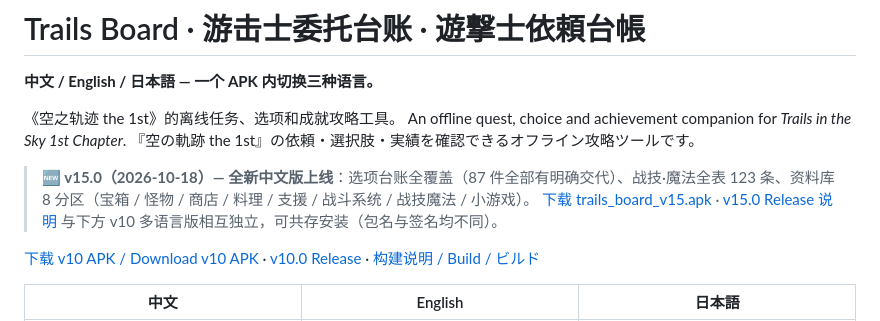
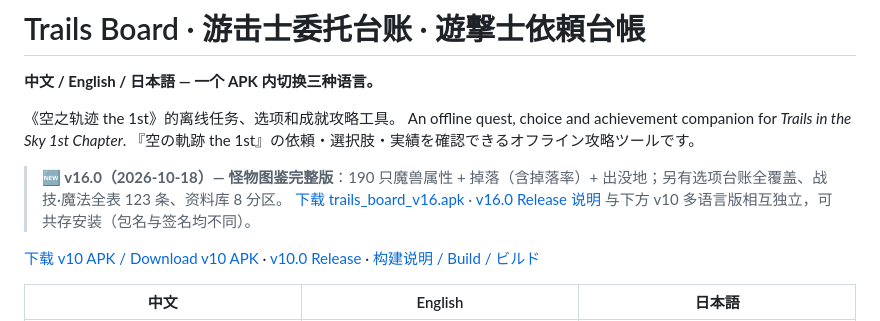
Before and after one commit to YUCAII/trails-board, a Markdown page: README.md, the part around the change. Drawn GitHub-style.

Commit message:
README: fix v16 banner text

```diff
--- a/README.md
+++ b/README.md
@@ -6,8 +6,8 @@
 An offline quest, choice and achievement companion for *Trails in the Sky 1st Chapter*.
 『空の軌跡 the 1st』の依頼・選択肢・実績を確認できるオフライン攻略ツールです。
 
-> **🆕 v15.0（2026-10-18）— 全新中文版上线**：选项台账全覆盖（87 件全部有明确交代）、战技·魔法全表 123 条、资料库 8 分区（宝箱 / 怪物 / 商店 / 料理 / 支援 / 战斗系统 / 战技魔法 / 小游戏）。
-> [下载 trails_board_v15.apk](https://github.com/YUCAII/trails-board/releases/download/v16.0/trails_board_v16.apk) · [v15.0 Release 说明](https://github.com/YUCAII/trails-board/releases/tag/v16.0)
+> **🆕 v16.0（2026-10-18）— 怪物图鉴完整版**：190 只魔兽属性 + 掉落（含掉落率）+ 出没地；另有选项台账全覆盖、战技·魔法全表 123 条、资料库 8 分区。
+> [下载 trails_board_v16.apk](https://github.com/YUCAII/trails-board/releases/download/v16.0/trails_board_v16.apk) · [v16.0 Release 说明](https://github.com/YUCAII/trails-board/releases/tag/v16.0)
 > 与下方 v10 多语言版相互独立，可共存安装（包名与签名均不同）。
 
 [下载 v10 APK / Download v10 APK](https://github.com/YUCAII/trails-board/releases/download/v10.0/trails_board_v10_multilang.apk) · [v10.0 Release](https://github.com/YUCAII/trails-board/releases/tag/v10.0) · [构建说明 / Build / ビルド](docs/BUILD.md)
```
